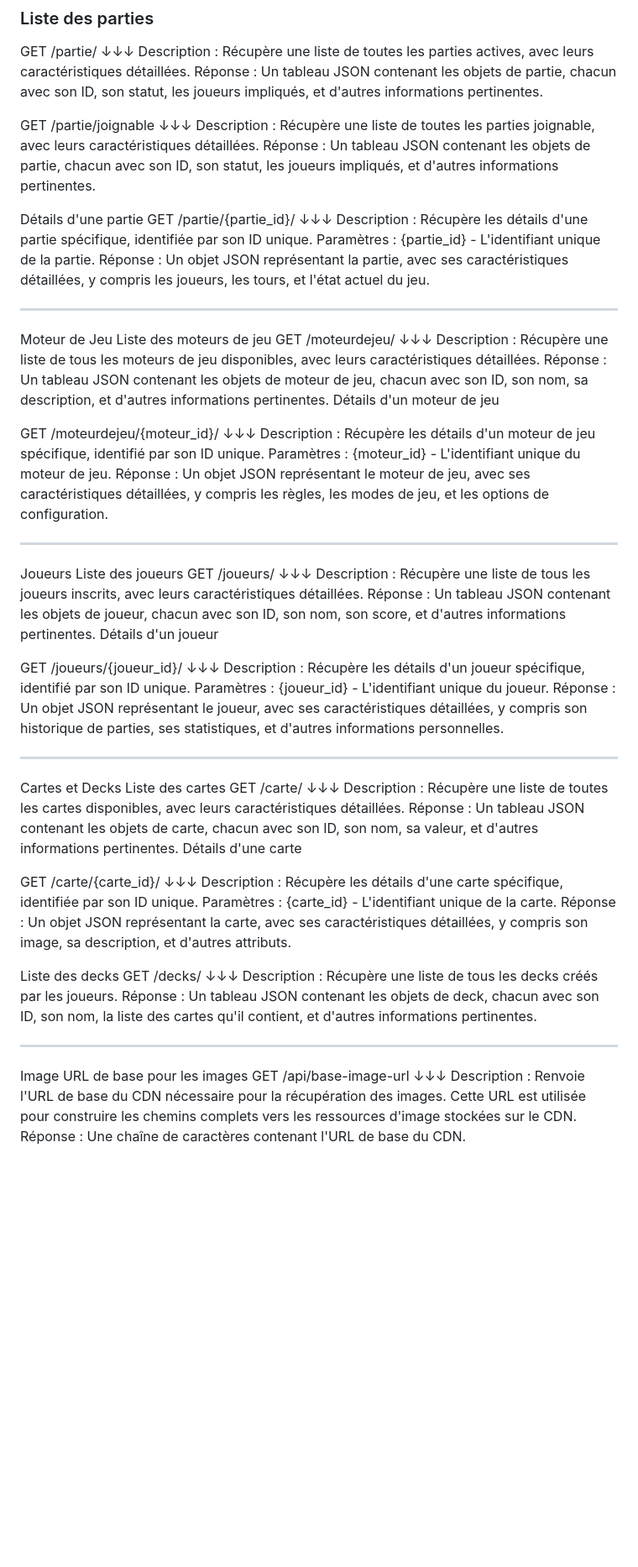
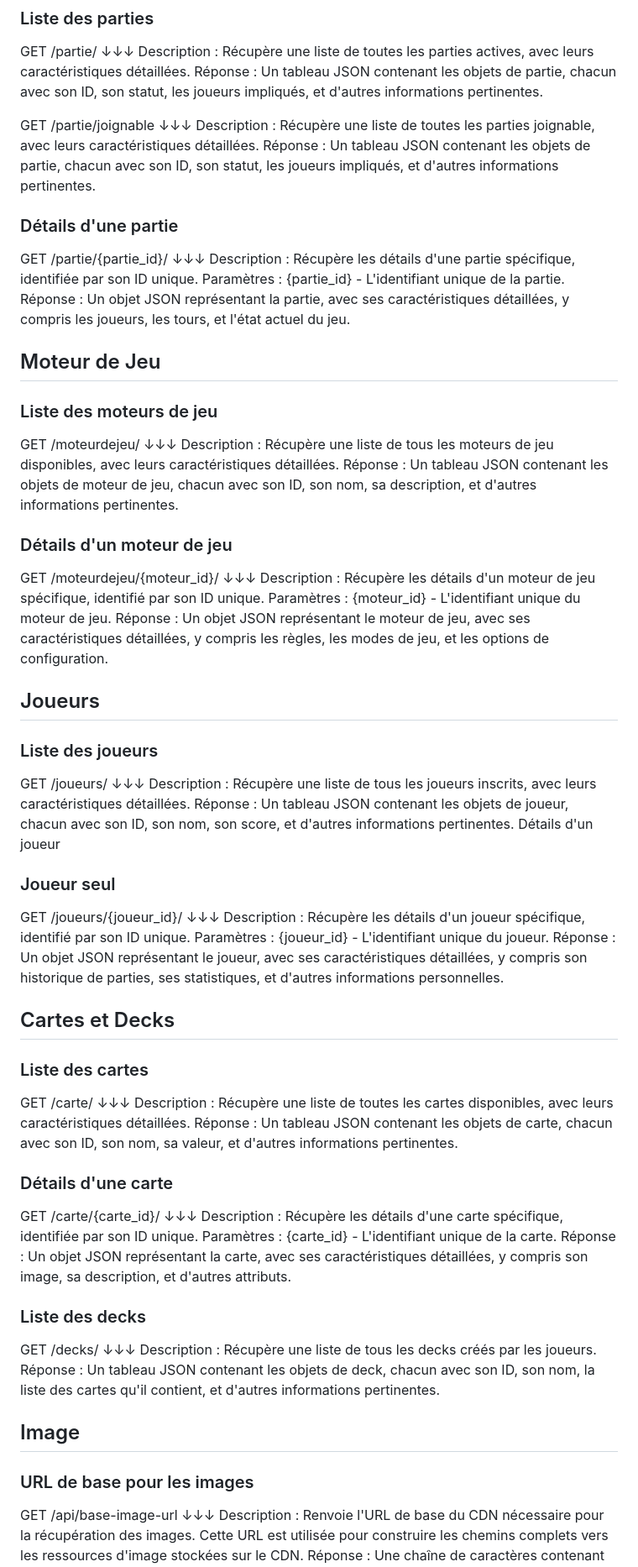
Before and after one commit to Reeflex-M/Carte, a Markdown page: README.md, the part around one of its changes. Shown at 84% size. Drawn GitHub-style; blank space fills up the shorter version.

```diff
--- a/README.md
+++ b/README.md
@@ -12,67 +12,68 @@ GET /partie/joignable
 Description : Récupère une liste de toutes les parties joignable, avec leurs caractéristiques détaillées.
 Réponse : Un tableau JSON contenant les objets de partie, chacun avec son ID, son statut, les joueurs impliqués, et d'autres informations pertinentes.
 
-Détails d'une partie
+### Détails d'une partie
 GET /partie/{partie_id}/
 ↓↓↓
 Description : Récupère les détails d'une partie spécifique, identifiée par son ID unique.
 Paramètres : {partie_id} - L'identifiant unique de la partie.
 Réponse : Un objet JSON représentant la partie, avec ses caractéristiques détaillées, y compris les joueurs, les tours, et l'état actuel du jeu.
 
-_________________________________________________________________________________________________
-Moteur de Jeu
-Liste des moteurs de jeu
+
+## Moteur de Jeu
+### Liste des moteurs de jeu
 GET /moteurdejeu/
 ↓↓↓
 Description : Récupère une liste de tous les moteurs de jeu disponibles, avec leurs caractéristiques détaillées.
 Réponse : Un tableau JSON contenant les objets de moteur de jeu, chacun avec son ID, son nom, sa description, et d'autres informations pertinentes.
-Détails d'un moteur de jeu
 
+### Détails d'un moteur de jeu
 GET /moteurdejeu/{moteur_id}/
 ↓↓↓
 Description : Récupère les détails d'un moteur de jeu spécifique, identifié par son ID unique.
 Paramètres : {moteur_id} - L'identifiant unique du moteur de jeu.
 Réponse : Un objet JSON représentant le moteur de jeu, avec ses caractéristiques détaillées, y compris les règles, les modes de jeu, et les options de configuration.
-_________________________________________________________________________________________________
 
-Joueurs
-Liste des joueurs
+
+## Joueurs
+### Liste des joueurs
 GET /joueurs/
 ↓↓↓
 Description : Récupère une liste de tous les joueurs inscrits, avec leurs caractéristiques détaillées.
 Réponse : Un tableau JSON contenant les objets de joueur, chacun avec son ID, son nom, son score, et d'autres informations pertinentes.
 Détails d'un joueur
 
+### Joueur seul
 GET /joueurs/{joueur_id}/
 ↓↓↓
 Description : Récupère les détails d'un joueur spécifique, identifié par son ID unique.
 Paramètres : {joueur_id} - L'identifiant unique du joueur.
 Réponse : Un objet JSON représentant le joueur, avec ses caractéristiques détaillées, y compris son historique de parties, ses statistiques, et d'autres informations personnelles.
-_________________________________________________________________________________________________
 
-Cartes et Decks
-Liste des cartes
+
+## Cartes et Decks
+### Liste des cartes
 GET /carte/
 ↓↓↓
 Description : Récupère une liste de toutes les cartes disponibles, avec leurs caractéristiques détaillées.
 Réponse : Un tableau JSON contenant les objets de carte, chacun avec son ID, son nom, sa valeur, et d'autres informations pertinentes.
-Détails d'une carte
 
+### Détails d'une carte
 GET /carte/{carte_id}/
 ↓↓↓
 Description : Récupère les détails d'une carte spécifique, identifiée par son ID unique.
 Paramètres : {carte_id} - L'identifiant unique de la carte.
 Réponse : Un objet JSON représentant la carte, avec ses caractéristiques détaillées, y compris son image, sa description, et d'autres attributs.
 
-Liste des decks
+### Liste des decks
 GET /decks/
 ↓↓↓
 Description : Récupère une liste de tous les decks créés par les joueurs.
 Réponse : Un tableau JSON contenant les objets de deck, chacun avec son ID, son nom, la liste des cartes qu'il contient, et d'autres informations pertinentes.
-_________________________________________________________________________________________________
 
-Image
-URL de base pour les images
+
+## Image
+### URL de base pour les images
 GET /api/base-image-url
 ↓↓↓
 Description : Renvoie l'URL de base du CDN nécessaire pour la récupération des images. Cette URL est utilisée pour construire les chemins complets vers les ressources d'image stockées sur le CDN.
```
Also changed, not shown: other parts of README.md (+6 -6 lines).
